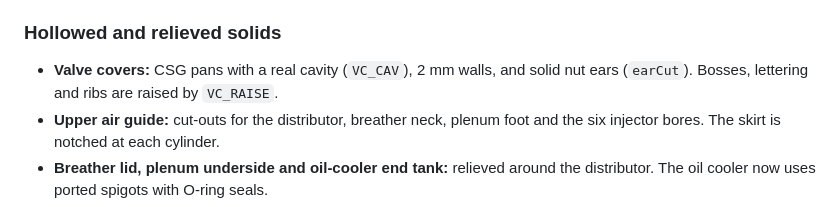
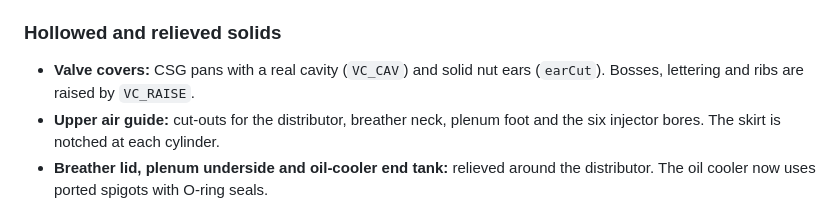
Before and after one commit to josephschneider77-sys/porsche-911sc-engine, a Markdown page: docs/engine-spec.md, the part around the change. GitHub-like rendering.

Commit message:
Docs wording

```diff
--- a/docs/engine-spec.md
+++ b/docs/engine-spec.md
@@ -309,7 +309,7 @@ Joe's request: "every detail, every part". For example, the half-moon (Woodruff)
 - **Other hardware:** gaskets and sealing rings; WUR, cold-start, aux-air and vacuum-limiter washers; pre-muffler nuts and clamps; sump-plate gaskets; and coil and primary ignition leads.
 
 ### Hollowed and relieved solids
-- **Valve covers:** CSG pans with a real cavity (`VC_CAV`), 2 mm walls, and solid nut ears (`earCut`). Bosses, lettering and ribs are raised by `VC_RAISE`.
+- **Valve covers:** CSG pans with a real cavity (`VC_CAV`) and solid nut ears (`earCut`). Bosses, lettering and ribs are raised by `VC_RAISE`.
 - **Upper air guide:** cut-outs for the distributor, breather neck, plenum foot and the six injector bores. The skirt is notched at each cylinder.
 - **Breather lid, plenum underside and oil-cooler end tank:** relieved around the distributor. The oil cooler now uses ported spigots with O-ring seals.
 - **Crankcase (PR #8, hollow casting):** kept as merged. v5 adds only proud boss pads for the senders, the right case bolts and the M10 nut.
```
